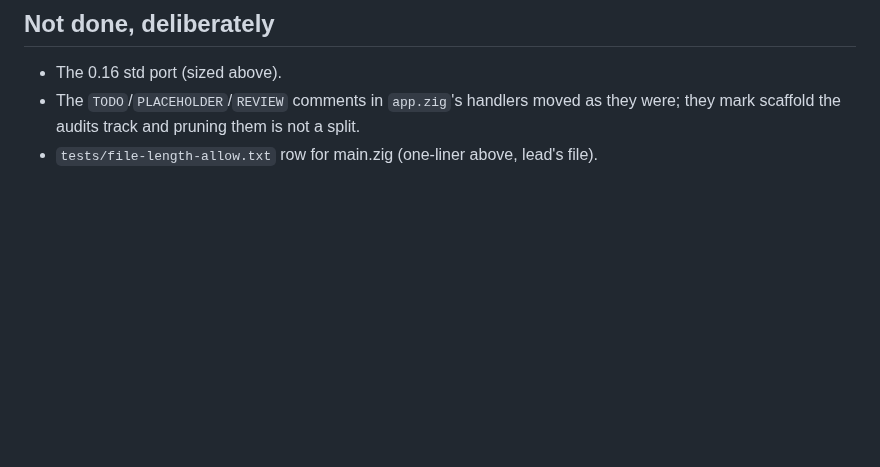
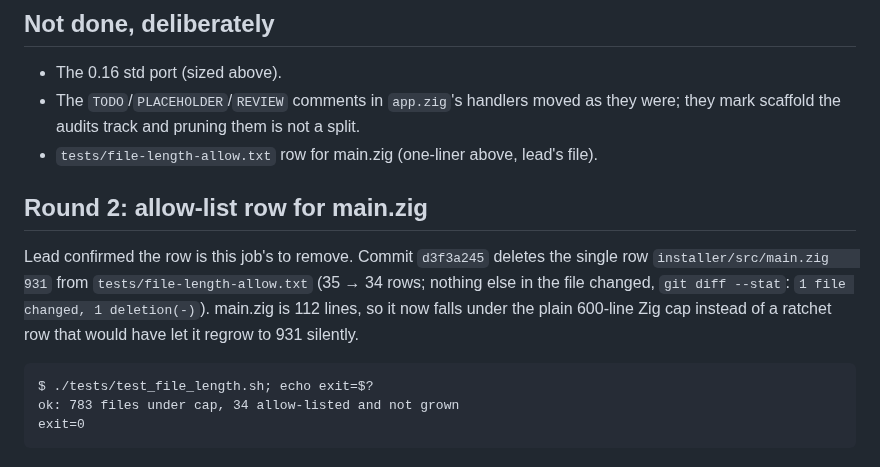
Before and after one commit to koompi/desktop, a Markdown page: .work/J06-report.md, the part around the change. Rendered like a GitHub page; blank space fills up the shorter version.

Commit message:
work: J06 report, round 2

````diff
--- a/.work/J06-report.md
+++ b/.work/J06-report.md
@@ -196,3 +196,15 @@ A first full run had `test_shell_services.sh` fail once (it runs the Rust worksp
 - The 0.16 std port (sized above).
 - The `TODO`/`PLACEHOLDER`/`REVIEW` comments in `app.zig`'s handlers moved as they were; they mark scaffold the audits track and pruning them is not a split.
 - `tests/file-length-allow.txt` row for main.zig (one-liner above, lead's file).
+
+## Round 2: allow-list row for main.zig
+
+Lead confirmed the row is this job's to remove.
+Commit `d3f3a245` deletes the single row `installer/src/main.zig	931` from `tests/file-length-allow.txt` (35 → 34 rows; nothing else in the file changed, `git diff --stat`: `1 file changed, 1 deletion(-)`).
+main.zig is 112 lines, so it now falls under the plain 600-line Zig cap instead of a ratchet row that would have let it regrow to 931 silently.
+
+```
+$ ./tests/test_file_length.sh; echo exit=$?
+ok: 783 files under cap, 34 allow-listed and not grown
+exit=0
+```
````
